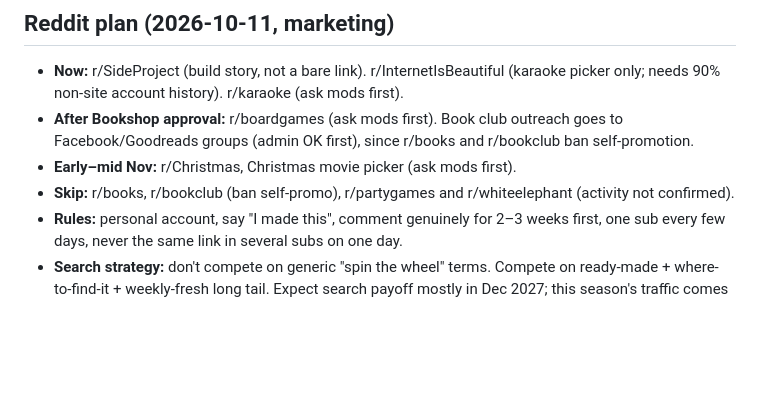
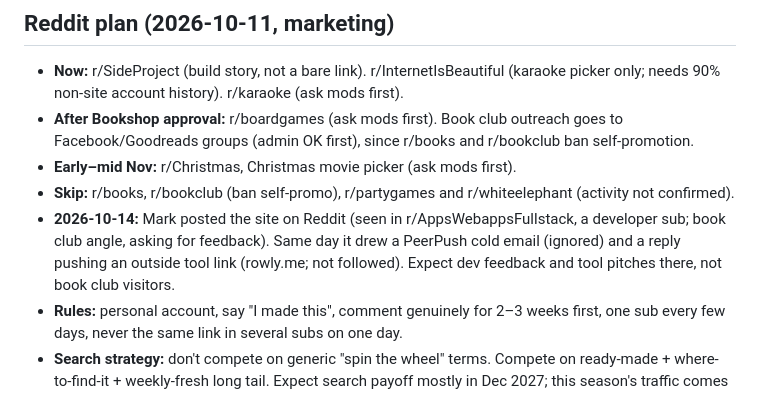
Before and after one commit to marcoac126/party-picker, a Markdown page: docs/marketing/experiments.md, the part around the change. Drawn GitHub-style; blank space fills up the shorter version.

Commit message:
Log Reddit post and correct PeerPush note

```diff
--- a/docs/marketing/experiments.md
+++ b/docs/marketing/experiments.md
@@ -12,6 +12,7 @@
 - **After Bookshop approval:** r/boardgames (ask mods first). Book club outreach goes to Facebook/Goodreads groups (admin OK first), since r/books and r/bookclub ban self-promotion.
 - **Early–mid Nov:** r/Christmas, Christmas movie picker (ask mods first).
 - **Skip:** r/books, r/bookclub (ban self-promo), r/partygames and r/whiteelephant (activity not confirmed).
+- **2026-10-14:** Mark posted the site on Reddit (seen in r/AppsWebappsFullstack, a developer sub; book club angle, asking for feedback). Same day it drew a PeerPush cold email (ignored) and a reply pushing an outside tool link (rowly.me; not followed). Expect dev feedback and tool pitches there, not book club visitors.
 - **Rules:** personal account, say "I made this", comment genuinely for 2–3 weeks first, one sub every few days, never the same link in several subs on one day.
 - **Search strategy:** don't compete on generic "spin the wheel" terms. Compete on ready-made + where-to-find-it + weekly-fresh long tail. Expect search payoff mostly in Dec 2027; this season's traffic comes from Pinterest, Reddit, and shared wheels.
 
```
Also changed, not shown: docs/decisions.md (+1 -1 lines).
